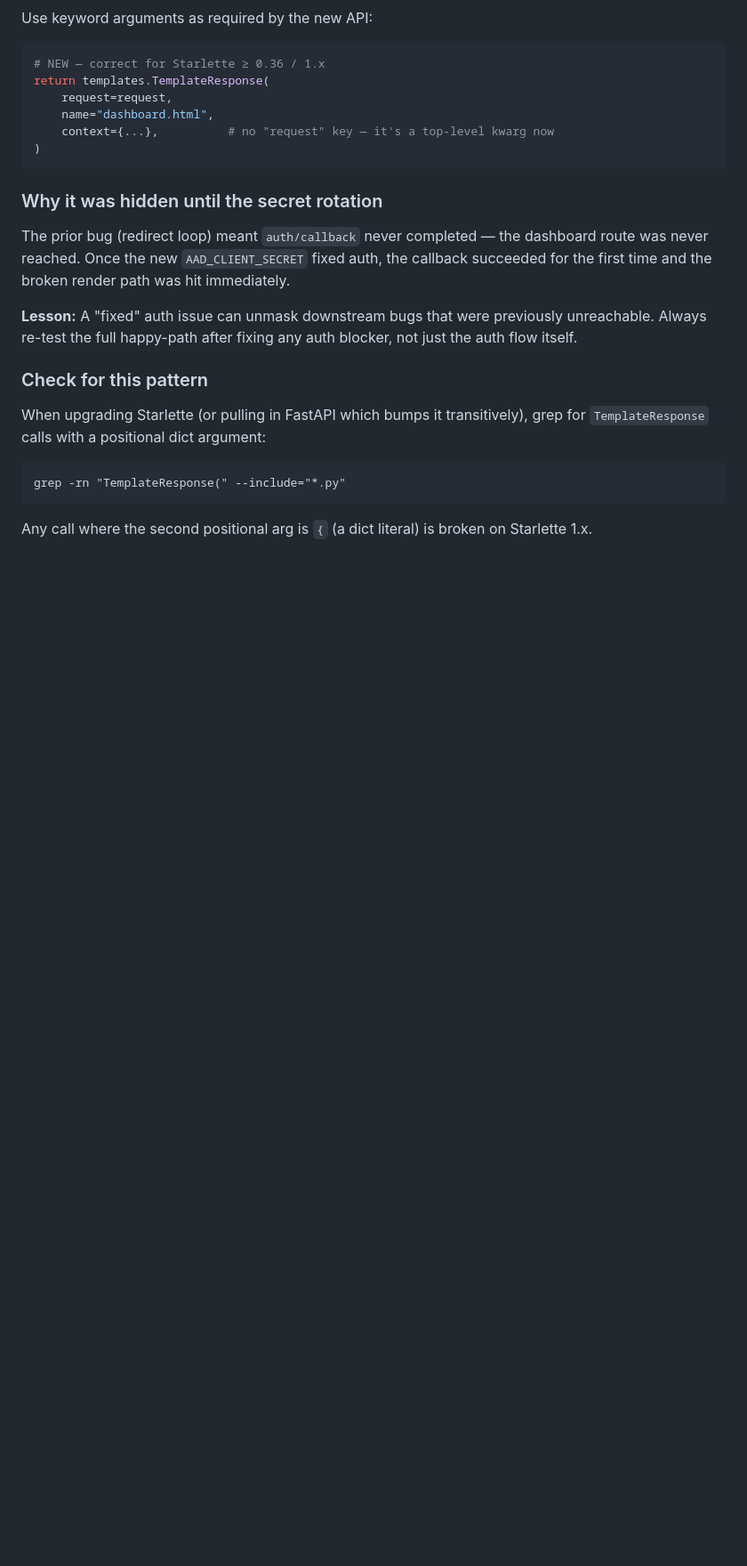
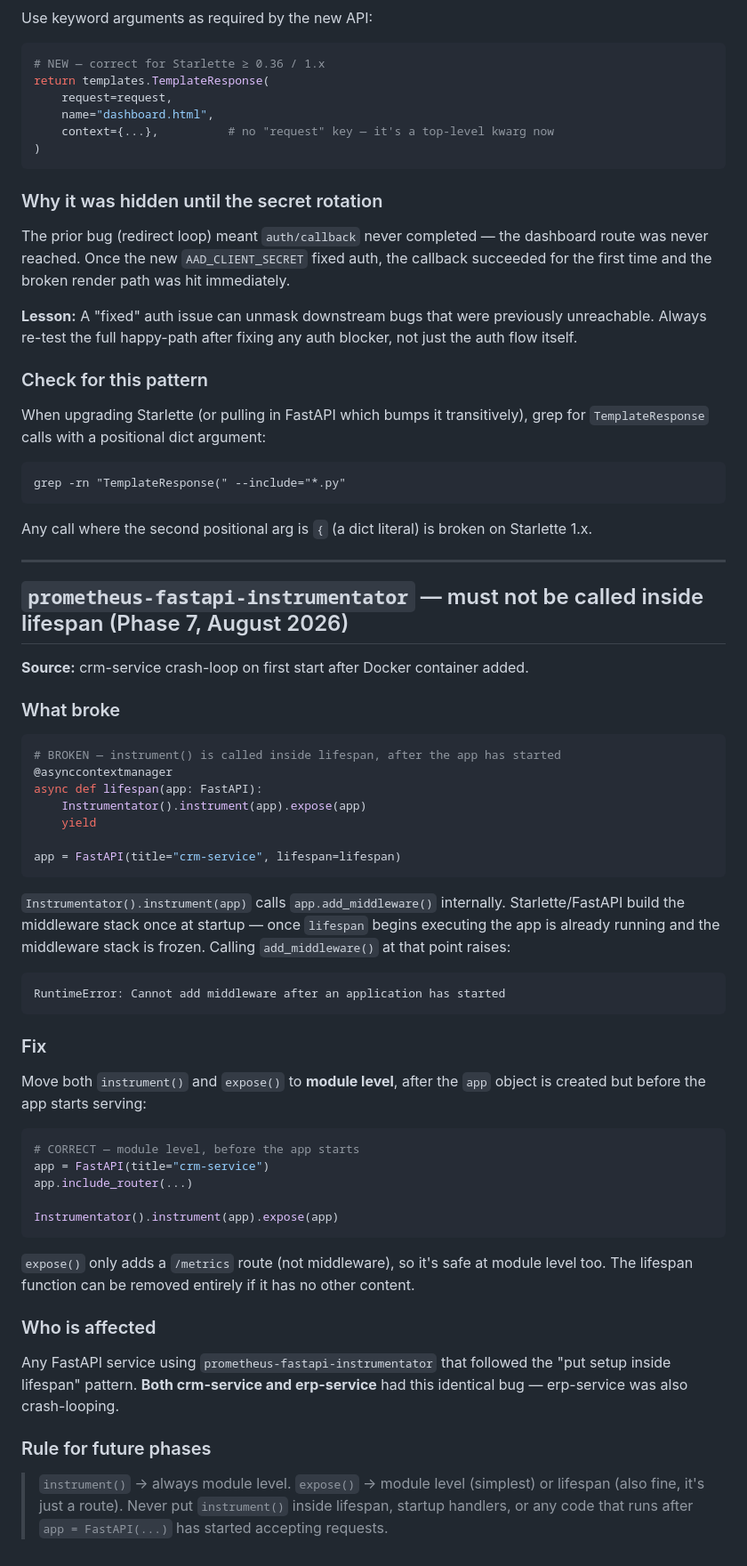
Before and after one commit to yashsolanki27/pulsegrid, a Markdown page: learnings.md, the part around the change. Shown at 89% size. Rendered like a GitHub page; blank space fills up the shorter version.

Commit message:
docs: log prometheus-fastapi-instrumentator lifespan gotcha in learnings.md

````diff
--- a/learnings.md
+++ b/learnings.md
@@ -172,5 +172,63 @@ grep for `TemplateResponse` calls with a positional dict argument:
 grep -rn "TemplateResponse(" --include="*.py"
 ```
 
+
 Any call where the second positional arg is `{` (a dict literal) is broken
 on Starlette 1.x.
+
+---
+
+## `prometheus-fastapi-instrumentator` — must not be called inside lifespan (Phase 7, August 2026)
+
+**Source:** crm-service crash-loop on first start after Docker container added.
+
+### What broke
+
+```python
+# BROKEN — instrument() is called inside lifespan, after the app has started
+@asynccontextmanager
+async def lifespan(app: FastAPI):
+    Instrumentator().instrument(app).expose(app)
+    yield
+
+app = FastAPI(title="crm-service", lifespan=lifespan)
+```
+
+`Instrumentator().instrument(app)` calls `app.add_middleware()` internally.
+Starlette/FastAPI build the middleware stack once at startup — once `lifespan`
+begins executing the app is already running and the middleware stack is frozen.
+Calling `add_middleware()` at that point raises:
+
+```
+RuntimeError: Cannot add middleware after an application has started
+```
+
+### Fix
+
+Move both `instrument()` and `expose()` to **module level**, after the `app`
+object is created but before the app starts serving:
+
+```python
+# CORRECT — module level, before the app starts
+app = FastAPI(title="crm-service")
+app.include_router(...)
+
+Instrumentator().instrument(app).expose(app)
+```
+
+`expose()` only adds a `/metrics` route (not middleware), so it's safe at
+module level too. The lifespan function can be removed entirely if it has no
+other content.
+
+### Who is affected
+
+Any FastAPI service using `prometheus-fastapi-instrumentator` that followed
+the "put setup inside lifespan" pattern. **Both crm-service and erp-service**
+had this identical bug — erp-service was also crash-looping.
+
+### Rule for future phases
+
+> `instrument()` → always module level.
+> `expose()` → module level (simplest) or lifespan (also fine, it's just a route).
+> Never put `instrument()` inside lifespan, startup handlers, or any
+> code that runs after `app = FastAPI(...)` has started accepting requests.
````
